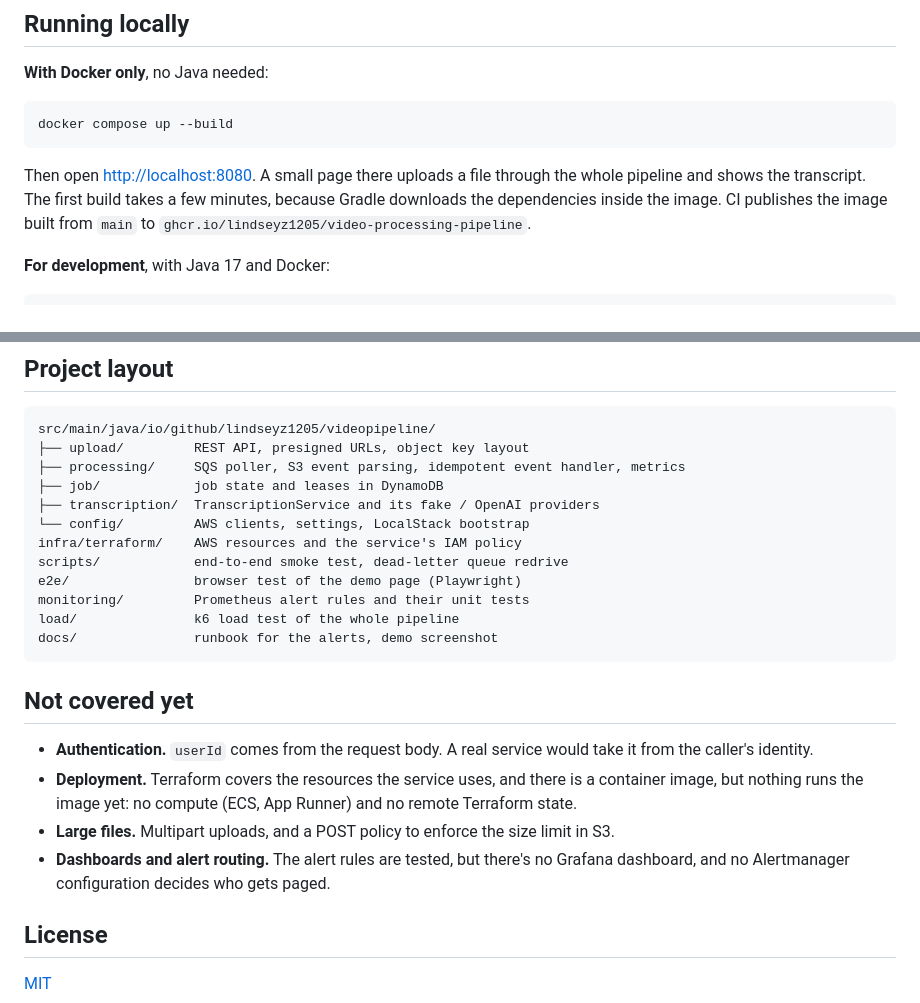
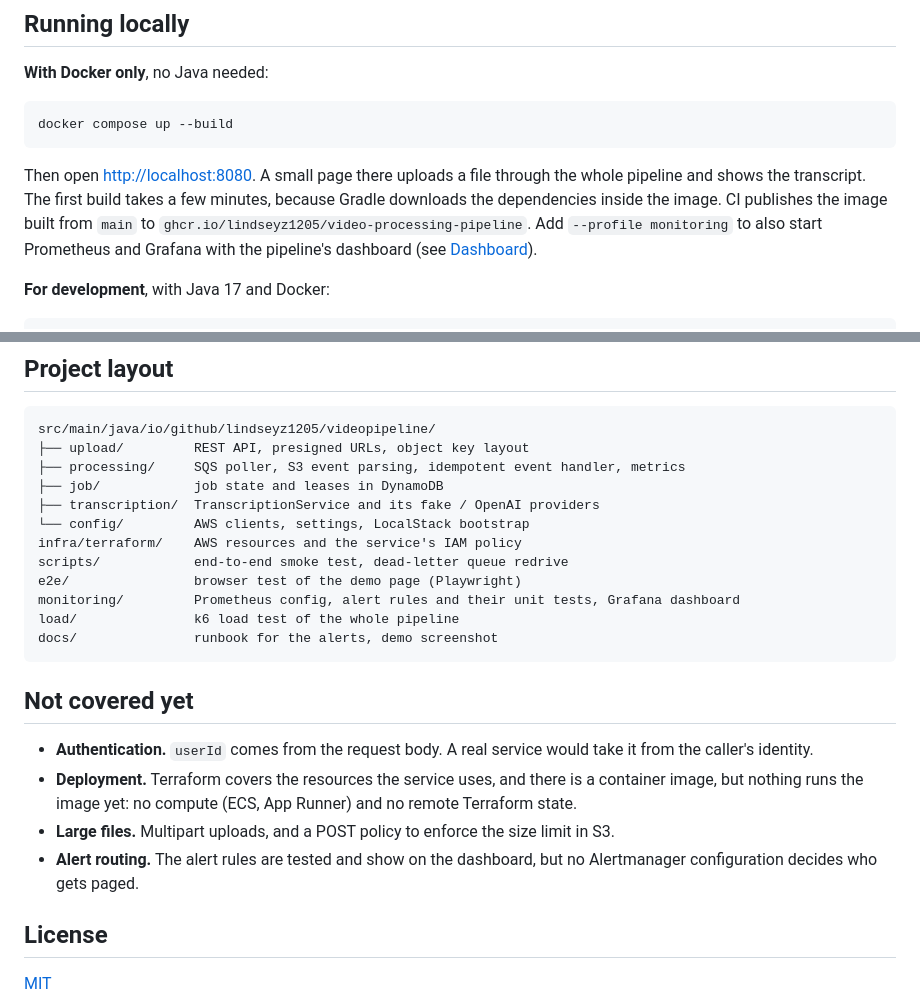
Before and after one commit to LindseyZ1205/video-processing-pipeline, a Markdown page: README.md, 2 parts joined by grey strips. GitHub-like rendering.

````diff
--- a/README.md
+++ b/README.md
@@ -289,7 +289,8 @@ docker compose up --build
 
 Then open <http://localhost:8080>. A small page there uploads a file through the whole pipeline and shows the
 transcript. The first build takes a few minutes, because Gradle downloads the dependencies inside the image. CI
-publishes the image built from `main` to `ghcr.io/lindseyz1205/video-processing-pipeline`.
+publishes the image built from `main` to `ghcr.io/lindseyz1205/video-processing-pipeline`. Add `--profile monitoring`
+to also start Prometheus and Grafana with the pipeline's dashboard (see [Dashboard](#dashboard)).
 
 **For development**, with Java 17 and Docker:
 
@@ -548,7 +572,7 @@ src/main/java/io/github/lindseyz1205/videopipeline/
 infra/terraform/    AWS resources and the service's IAM policy
 scripts/            end-to-end smoke test, dead-letter queue redrive
 e2e/                browser test of the demo page (Playwright)
-monitoring/         Prometheus alert rules and their unit tests
+monitoring/         Prometheus config, alert rules and their unit tests, Grafana dashboard
 load/               k6 load test of the whole pipeline
 docs/               runbook for the alerts, demo screenshot
 ```
@@ -559,8 +583,8 @@ docs/               runbook for the alerts, demo screenshot
 - **Deployment.** Terraform covers the resources the service uses, and there is a container image, but nothing runs
   the image yet: no compute (ECS, App Runner) and no remote Terraform state.
 - **Large files.** Multipart uploads, and a POST policy to enforce the size limit in S3.
-- **Dashboards and alert routing.** The alert rules are tested, but there's no Grafana dashboard, and no Alertmanager
-  configuration decides who gets paged.
+- **Alert routing.** The alert rules are tested and show on the dashboard, but no Alertmanager configuration decides
+  who gets paged.
 
 ## License
 
````
Also changed, not shown: other parts of README.md (+26 -3 lines), docs/dashboard.png (added).
